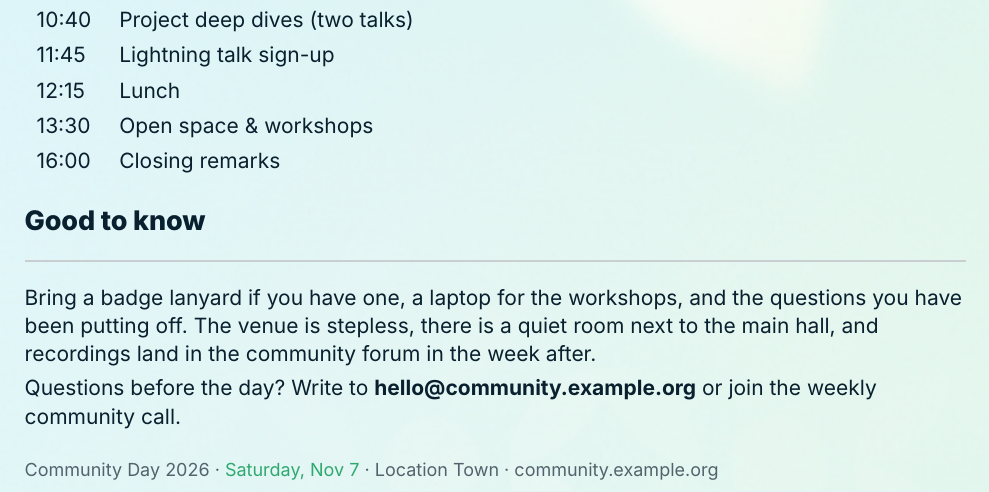
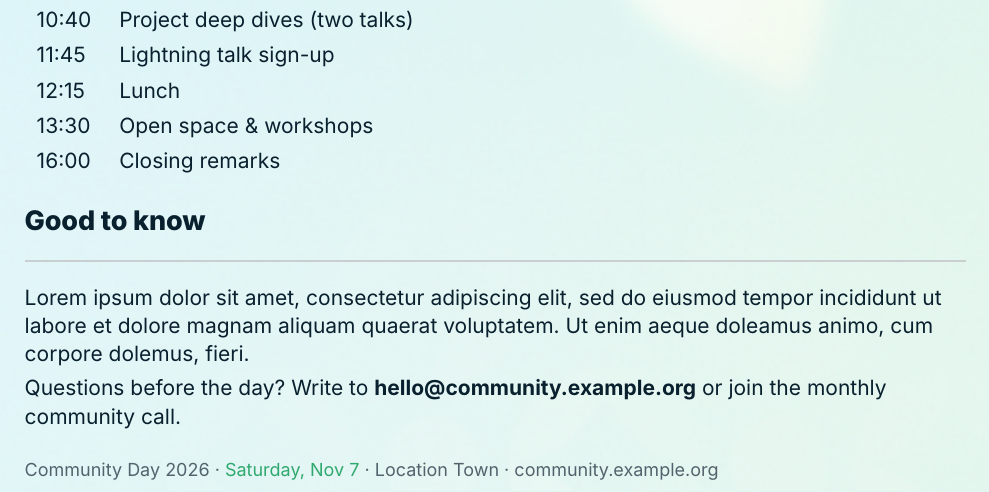
Before and after one commit to codesalatdev/ohf-community-day, a Typst document (cd26-document.typ): part of the page, cut so that both start at the same text. Compiled offline with Typst 0.15.

Commit message:
fix: add more lorem ipsum

```diff
--- a/cd26-document.typ
+++ b/cd26-document.typ
@@ -72,12 +72,9 @@
 )
 
 #section-heading[Good to know]
-Bring a badge lanyard if you have one, a laptop for the workshops, and the
-questions you have been putting off. The venue is stepless, there is a quiet
-room next to the main hall, and recordings land in the community forum in
-the week after.
+#lorem(30)
 
-Questions before the day? Write to #text(weight: 700)[hello\@community.example.org] or join the weekly community call.
+Questions before the day? Write to #text(weight: 700)[hello\@community.example.org] or join the monthly community call.
 
 #v(10pt)
 #text(size: 9pt, fill: meta-ink)[Community Day 2026 · #text(fill: accent)[Saturday, Nov 7] · Location Town · community.example.org]
```
Also changed, not shown: cd26-presentation.typ (+1 -3 lines).
